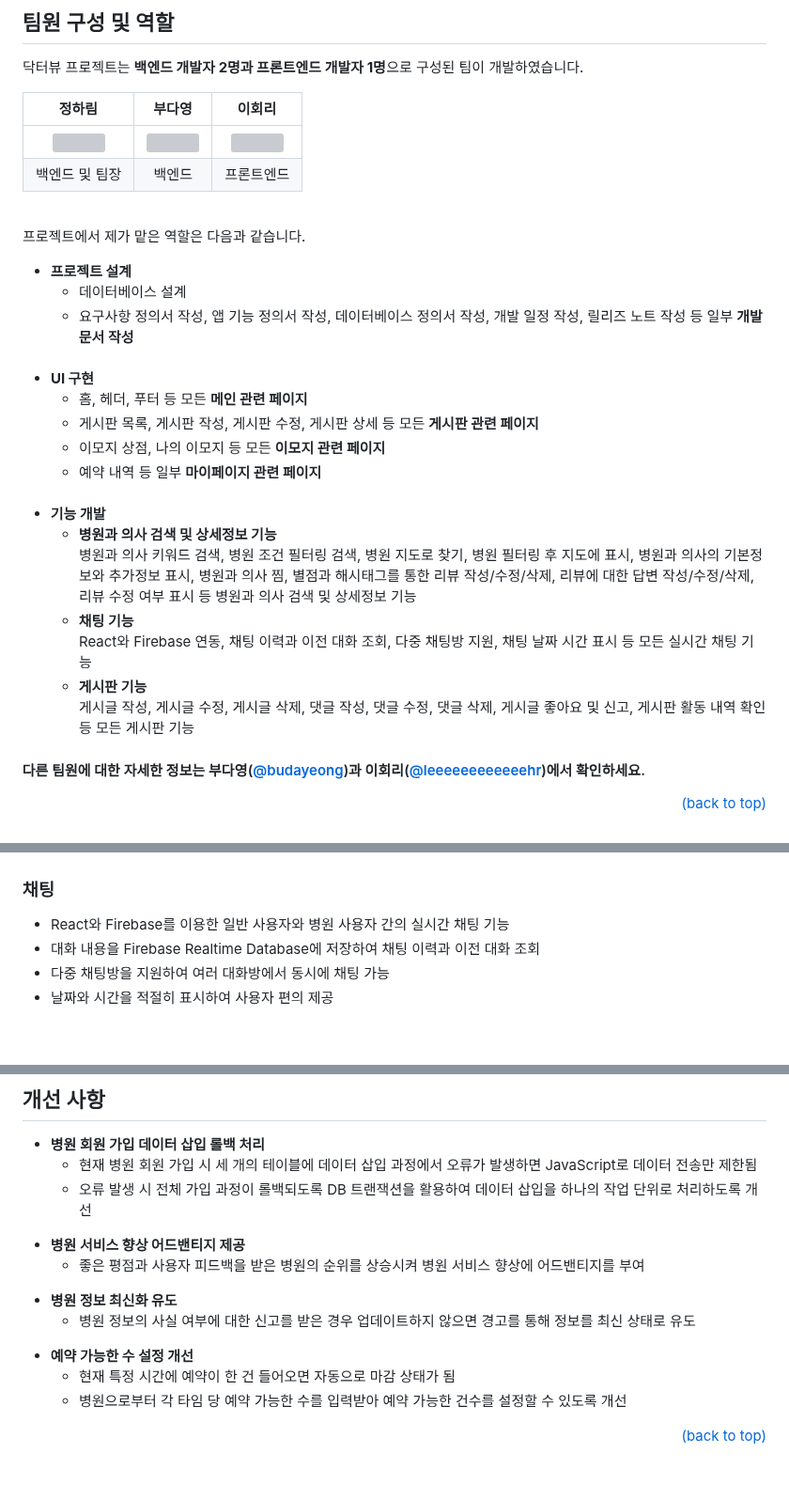
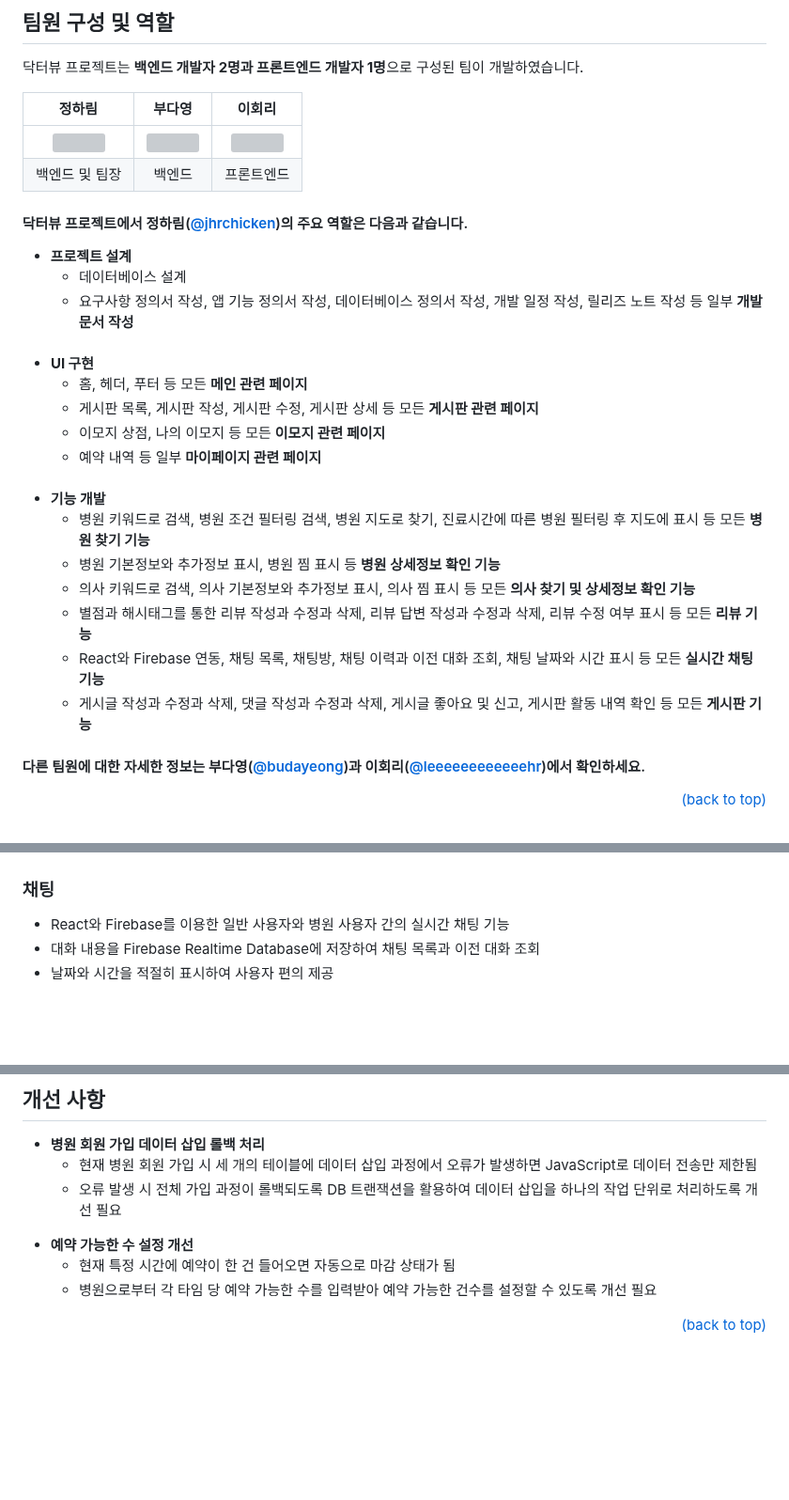
Before and after one commit to jhrchicken/DoctorViewWeb, a Markdown page: README.md, 3 parts joined by grey strips. Shown at 94% size. Drawn GitHub-style; blank space fills up the shorter version; grey boxes are pictures that could not be loaded.

```diff
--- a/README.md
+++ b/README.md
@@ -117,9 +117,7 @@
 |<img src="src/main/resources/static/images/jhrchicken.jpeg" width="120" height="120">|<img src="src/main/resources/static/images/budayeong.jpeg" width="120" height="120">|<img src="src/main/resources/static/images/leehr.jpeg" width="120" height="120">|
 |백엔드 및 팀장|백엔드|프론트엔드|
 
-<br/>
-
-프로젝트에서 제가 맡은 역할은 다음과 같습니다.
+#### 닥터뷰 프로젝트에서 정하림([@jhrchicken](https://github.com/jhrchicken))의 주요 역할은 다음과 같습니다.
 
 <ul>
   <li>
@@ -143,16 +141,12 @@
   <li>
     <b>기능 개발</b>
     <ul>
-      <li>
-        <b>병원과 의사 검색 및 상세정보 기능</b><br/>
-        병원과 의사 키워드 검색, 병원 조건 필터링 검색, 병원 지도로 찾기, 병원 필터링 후 지도에 표시, 병원과 의사의 기본정보와 추가정보 표시, 병원과 의사 찜, 별점과 해시태그를 통한 리뷰 작성/수정/삭제, 리뷰에 대한 답변 작성/수정/삭제, 리뷰 수정 여부 표시 등 병원과 의사 검색 및 상세정보 기능</li>
-      <li>
-        <b>채팅 기능</b><br/>
-        React와 Firebase 연동, 채팅 이력과 이전 대화 조회, 다중 채팅방 지원, 채팅 날짜 시간 표시 등 모든 실시간 채팅 기능</li>
-      <li>
-        <b>게시판 기능</b><br/>
-        게시글 작성, 게시글 수정, 게시글 삭제, 댓글 작성, 댓글 수정, 댓글 삭제, 게시글 좋아요 및 신고, 게시판 활동 내역 확인 등 모든 게시판 기능
-      </li>
+      <li>병원 키워드로 검색, 병원 조건 필터링 검색, 병원 지도로 찾기, 진료시간에 따른 병원 필터링 후 지도에 표시 등 모든 <b>병원 찾기 기능</b></li>
+      <li>병원 기본정보와 추가정보 표시, 병원 찜 표시 등 <b>병원 상세정보 확인 기능</b></li>
+      <li>의사 키워드로 검색, 의사 기본정보와 추가정보 표시, 의사 찜 표시 등 모든 <b>의사 찾기 및 상세정보 확인 기능</b></li>
+      <li>별점과 해시태그를 통한 리뷰 작성과 수정과 삭제, 리뷰 답변 작성과 수정과 삭제, 리뷰 수정 여부 표시 등 모든 <b>리뷰 기능</b></li>
+      <li>React와 Firebase 연동, 채팅 목록, 채팅방, 채팅 이력과 이전 대화 조회, 채팅 날짜와 시간 표시 등 모든 <b>실시간 채팅 기능</b></li>
+      <li>게시글 작성과 수정과 삭제, 댓글 작성과 수정과 삭제, 게시글 좋아요 및 신고, 게시판 활동 내역 확인 등 모든 <b>게시판 기능</b></li>
     </ul>
   </li>
 </ul>
@@ -288,8 +282,7 @@
 
 <ul>
   <li>React와 Firebase를 이용한 일반 사용자와 병원 사용자 간의 실시간 채팅 기능</li>
-  <li>대화 내용을 Firebase Realtime Database에 저장하여 채팅 이력과 이전 대화 조회</li>
-  <li>다중 채팅방을 지원하여 여러 대화방에서 동시에 채팅 가능</li>
+  <li>대화 내용을 Firebase Realtime Database에 저장하여 채팅 목록과 이전 대화 조회</li>
   <li>날짜와 시간을 적절히 표시하여 사용자 편의 제공</li>
 </ul>
 
@@ -463,23 +468,7 @@ DoctorViewWeb
     <b>병원 회원 가입 데이터 삽입 롤백 처리</b>
     <ul>
       <li>현재 병원 회원 가입 시 세 개의 테이블에 데이터 삽입 과정에서 오류가 발생하면 JavaScript로 데이터 전송만 제한됨</li>
-      <li>오류 발생 시 전체 가입 과정이 롤백되도록 DB 트랜잭션을 활용하여 데이터 삽입을 하나의 작업 단위로 처리하도록 개선</li></li>
-    </ul>
-  </li>
-</ul>
-<ul>
-  <li>
-    <b>병원 서비스 향상 어드밴티지 제공</b>
-    <ul>
-      <li>좋은 평점과 사용자 피드백을 받은 병원의 순위를 상승시켜 병원 서비스 향상에 어드밴티지를 부여</li>
-    </ul>
-  </li>
-</ul>
-<ul>
-  <li>
-    <b>병원 정보 최신화 유도</b>
-    <ul>
-      <li>병원 정보의 사실 여부에 대한 신고를 받은 경우 업데이트하지 않으면 경고를 통해 정보를 최신 상태로 유도</li>
+      <li>오류 발생 시 전체 가입 과정이 롤백되도록 DB 트랜잭션을 활용하여 데이터 삽입을 하나의 작업 단위로 처리하도록 개선 필요</li>
     </ul>
   </li>
 </ul>
@@ -488,7 +477,7 @@ DoctorViewWeb
     <b>예약 가능한 수 설정 개선</b>
     <ul>
       <li>현재 특정 시간에 예약이 한 건 들어오면 자동으로 마감 상태가 됨</li>
-      <li>병원으로부터 각 타임 당 예약 가능한 수를 입력받아 예약 가능한 건수를 설정할 수 있도록 개선</li>
+      <li>병원으로부터 각 타임 당 예약 가능한 수를 입력받아 예약 가능한 건수를 설정할 수 있도록 개선 필요</li>
     </ul>
   </li>
 </ul>
```
Also changed, not shown: other parts of README.md (+13 -1 lines).
